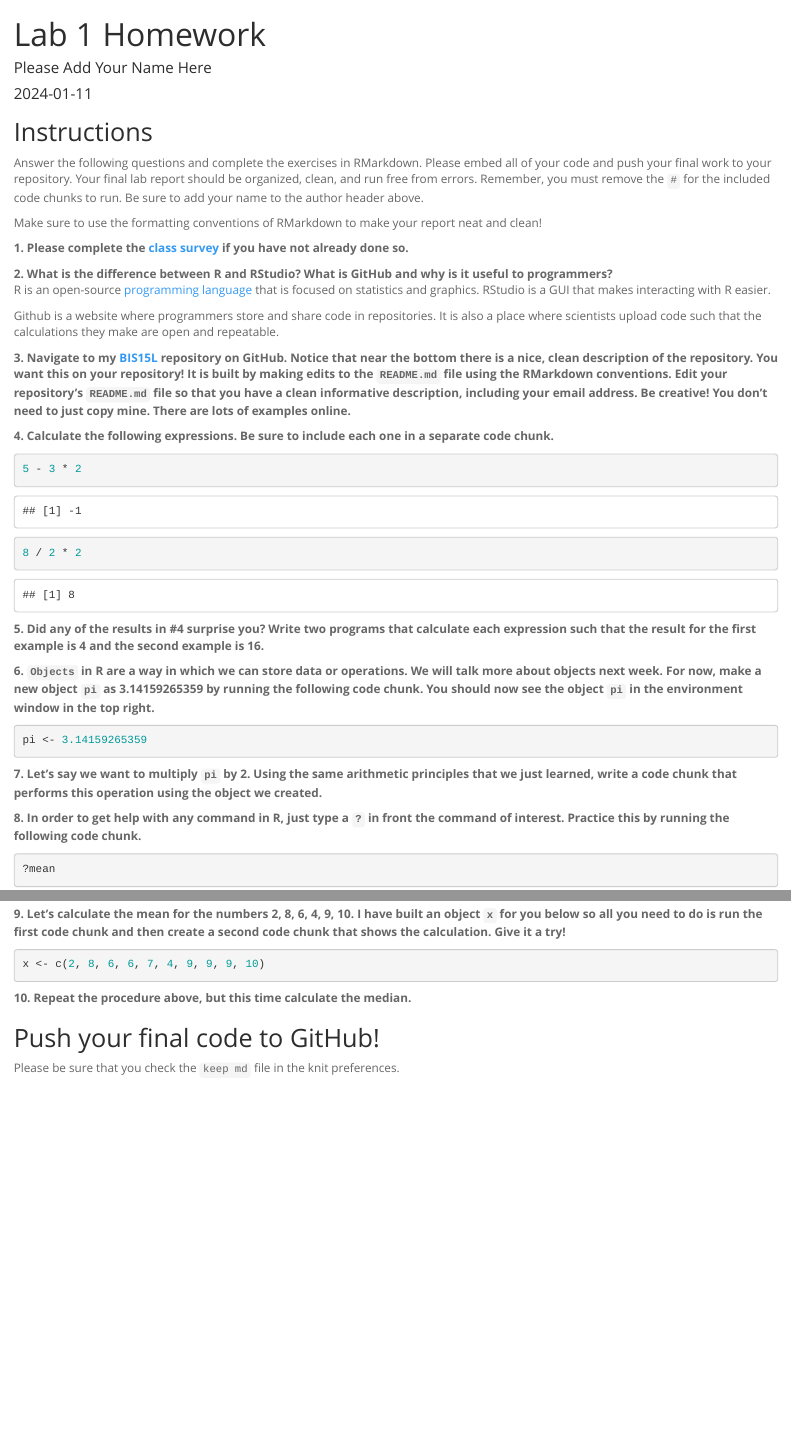
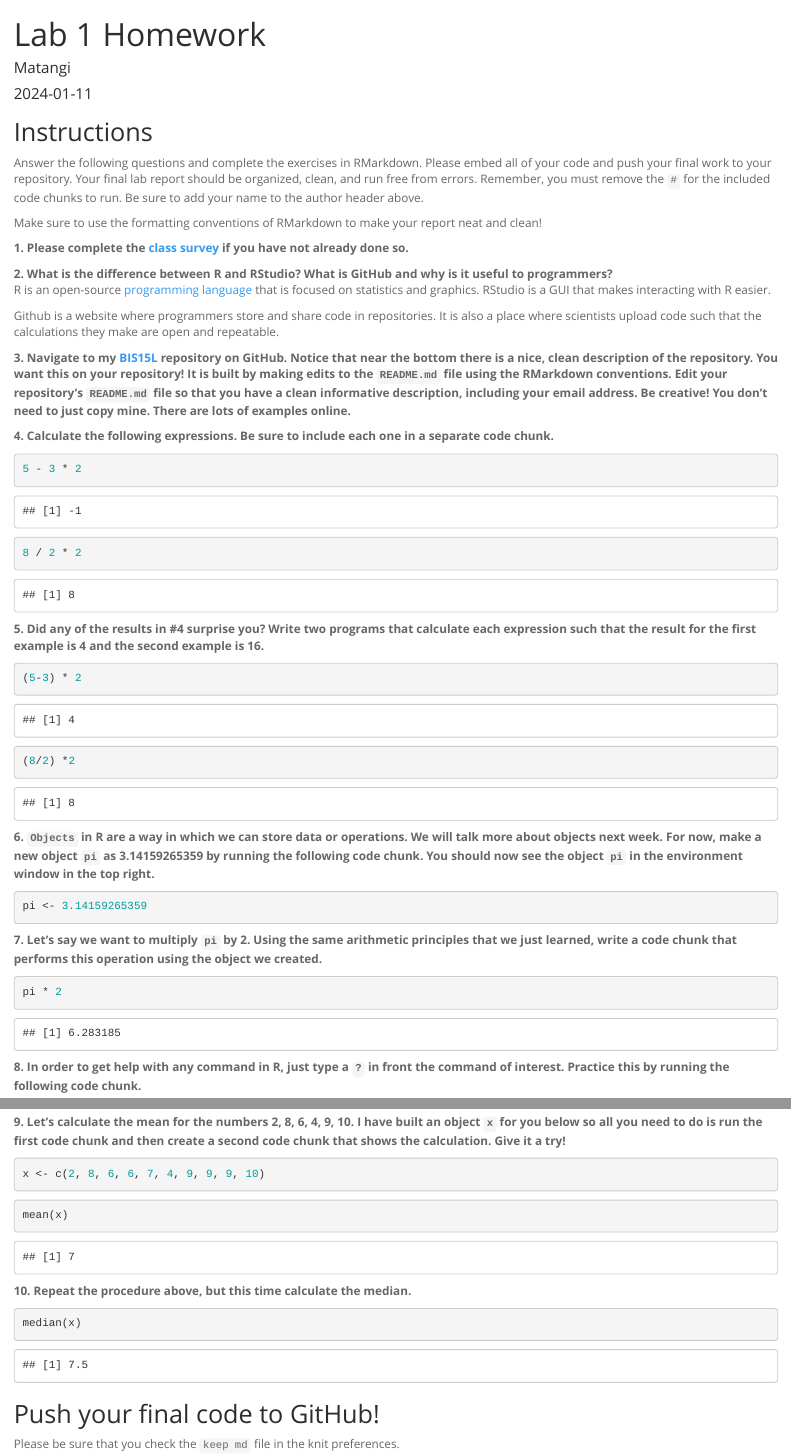
Before and after one commit to MatVenkat/BIS15W2024_mvenkat, an R Markdown document (lab1/lab1_hw.Rmd): the page in a window 1100 px wide, from its top, and a second part further down, joined at a grey line. Rendered offline with R 4.5, knitr and Pandoc, with nearby package versions.

Commit message:
hw 1 done

````diff
--- a/lab1/lab1_hw.Rmd
+++ b/lab1/lab1_hw.Rmd
@@ -1,6 +1,6 @@
 ---
 title: "Lab 1 Homework"
-author: "Please Add Your Name Here"
+author: "Matangi"
 date: "`r Sys.Date()`"
 output:
   html_document:
@@ -34,11 +34,11 @@ Github is a website where programmers store and share code in repositories. It i
 **5. Did any of the results in #4 surprise you? Write two programs that calculate each expression such that the result for the first example is 4 and the second example is 16.**
 
 ```{r}
-
+(5-3) * 2
 ```
 
 ```{r}
-
+(8/2) *2
 ```
 
 **6. `Objects` in R are a way in which we can store data or operations. We will talk more about objects next week. For now, make a new object `pi` as 3.14159265359 by running the following code chunk. You should now see the object `pi` in the environment window in the top right.**
@@ -49,7 +49,7 @@ pi <- 3.14159265359
 **7. Let's say we want to multiply `pi` by 2. Using the same arithmetic principles that we just learned, write a code chunk that performs this operation using the object we created.**
 
 ```{r}
-
+pi * 2
 ```
 
 **8. In order to get help with any command in R, just type a `?` in front the command of interest. Practice this by running the following code chunk.**
@@ -63,12 +63,12 @@ x <- c(2, 8, 6, 6, 7, 4, 9, 9, 9, 10)
 ```
 
 ```{r}
-
+mean(x)
 ```
 
 **10. Repeat the procedure above, but this time calculate the median.**
 ```{r}
-
+median(x)
 ```
 
 ## Push your final code to GitHub!
````
Also changed, not shown: lab1/lab1_hw.html (added), lab1/lab1_hw.md.
